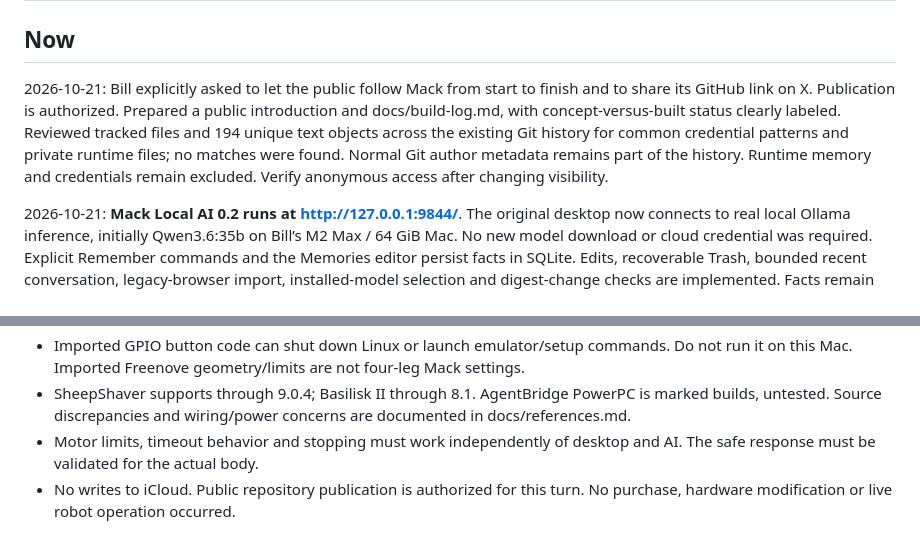
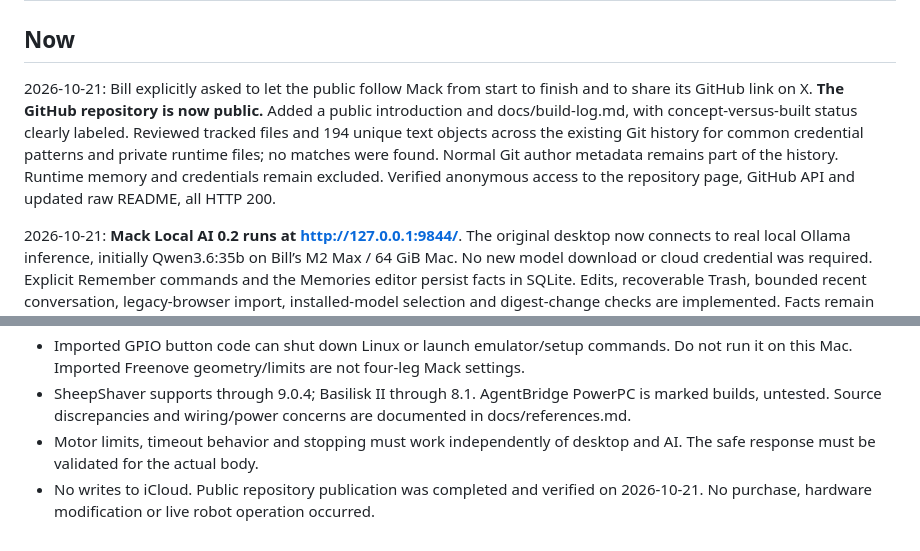
Before and after one commit to Bill-Viking/mack-model-04, a Markdown page: STATUS.md, 2 parts joined by grey strips. GitHub-like rendering.

```diff
--- a/STATUS.md
+++ b/STATUS.md
@@ -2,7 +2,7 @@
 
 ## Now
 
-2026-10-21: Bill explicitly asked to let the public follow Mack from start to finish and to share its GitHub link on X. Publication is authorized. Prepared a public introduction and docs/build-log.md, with concept-versus-built status clearly labeled. Reviewed tracked files and 194 unique text objects across the existing Git history for common credential patterns and private runtime files; no matches were found. Normal Git author metadata remains part of the history. Runtime memory and credentials remain excluded. Verify anonymous access after changing visibility.
+2026-10-21: Bill explicitly asked to let the public follow Mack from start to finish and to share its GitHub link on X. **The GitHub repository is now public.** Added a public introduction and docs/build-log.md, with concept-versus-built status clearly labeled. Reviewed tracked files and 194 unique text objects across the existing Git history for common credential patterns and private runtime files; no matches were found. Normal Git author metadata remains part of the history. Runtime memory and credentials remain excluded. Verified anonymous access to the repository page, GitHub API and updated raw README, all HTTP 200.
 
 2026-10-21: **Mack Local AI 0.2 runs at http://127.0.0.1:9844/**. The original desktop now connects to real local Ollama inference, initially Qwen3.6:35b on Bill’s M2 Max / 64 GiB Mac. No new model download or cloud credential was required. Explicit Remember commands and the Memories editor persist facts in SQLite. Edits, recoverable Trash, bounded recent conversation, legacy-browser import, installed-model selection and digest-change checks are implemented. Facts remain independent of model weights. Model output has no tool, file, camera or motor authority.
 
@@ -70,4 +70,4 @@ The host desktop, local AI and durable-memory runtime are implemented; no body r
 - Imported GPIO button code can shut down Linux or launch emulator/setup commands. Do not run it on this Mac. Imported Freenove geometry/limits are not four-leg Mack settings.
 - SheepShaver supports through 9.0.4; Basilisk II through 8.1. AgentBridge PowerPC is marked builds, untested. Source discrepancies and wiring/power concerns are documented in docs/references.md.
 - Motor limits, timeout behavior and stopping must work independently of desktop and AI. The safe response must be validated for the actual body.
-- No writes to iCloud. Public repository publication is authorized for this turn. No purchase, hardware modification or live robot operation occurred.
+- No writes to iCloud. Public repository publication was completed and verified on 2026-10-21. No purchase, hardware modification or live robot operation occurred.
```
Also changed, not shown: OPENER.md (+5 -5 lines), docs/build-log.md (+1 -1 lines).
